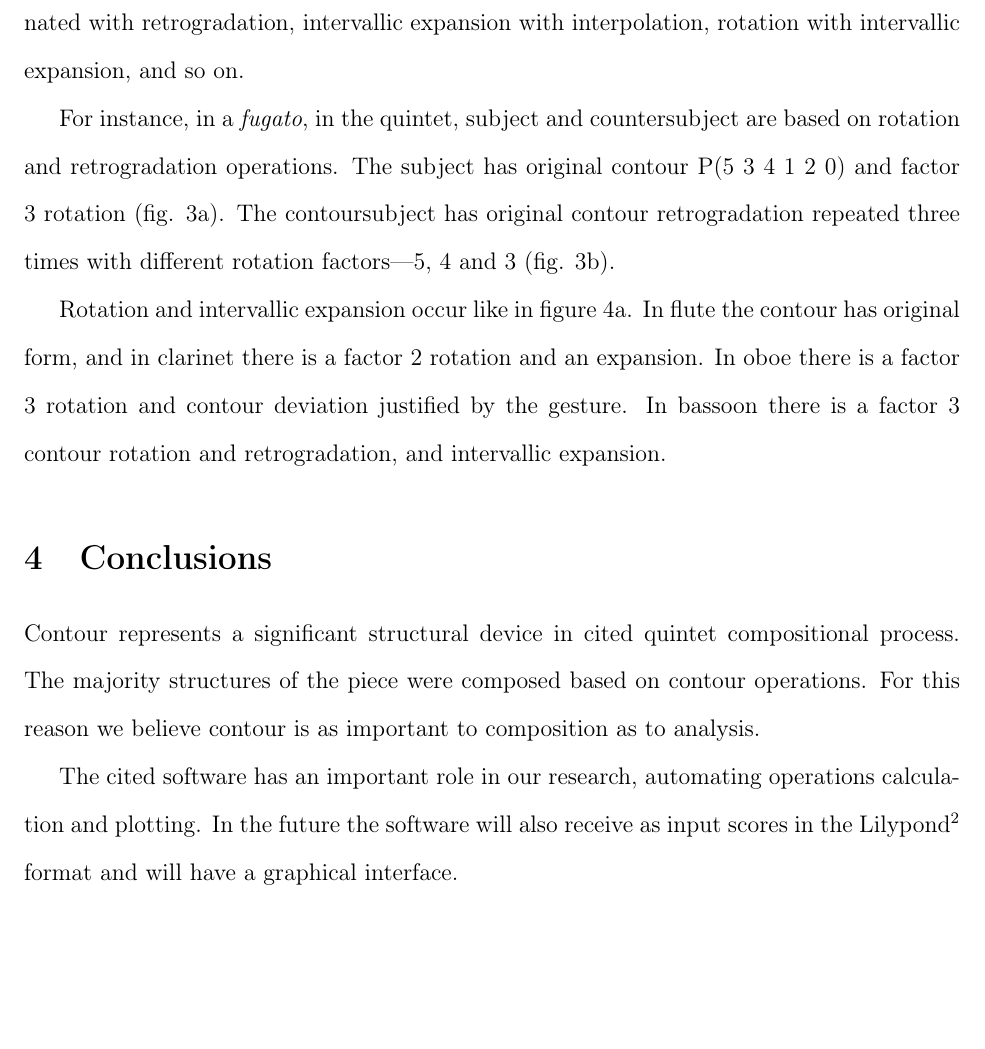
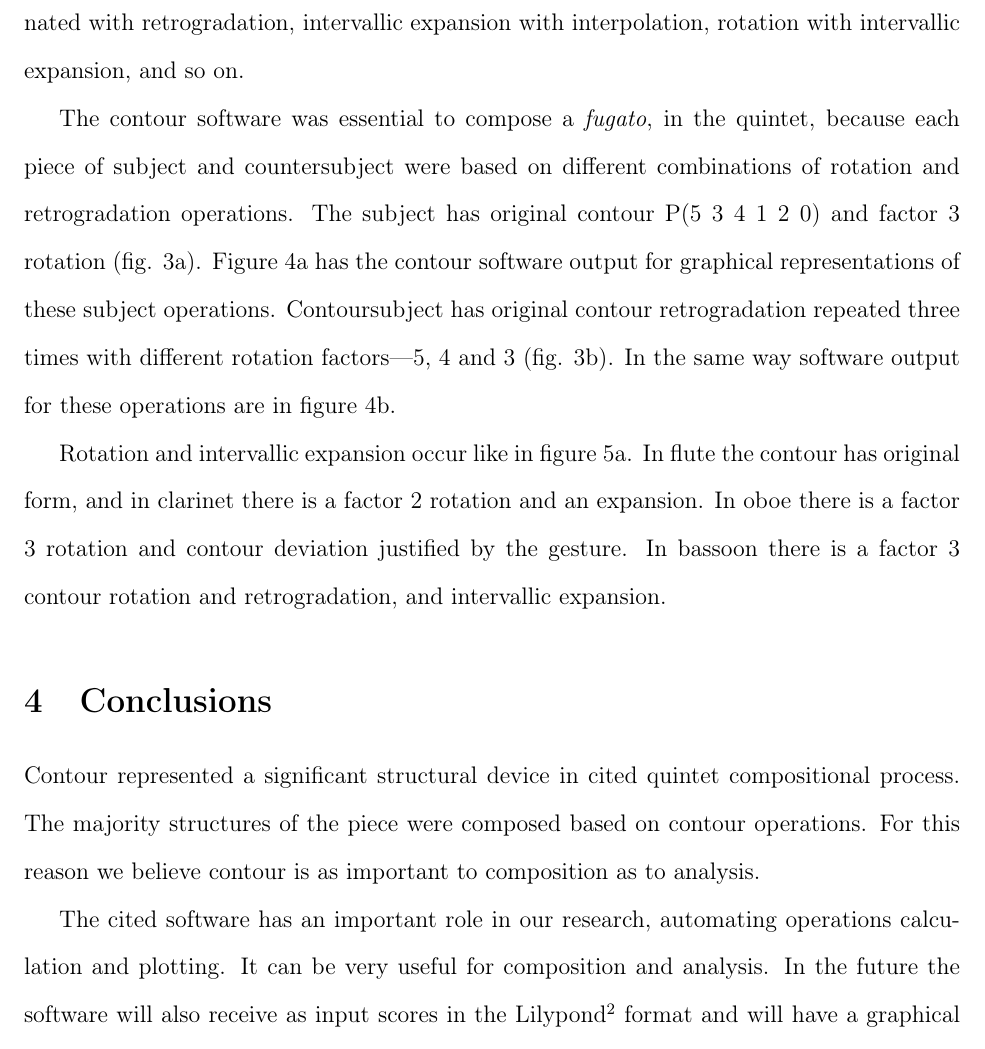
Before and after one commit to mdsmus/contour-composition, a LaTeX document (contour-composition.tex, which reads body-en.tex): part of page 3 of 6, cut so that both start at the same text, the shorter picture padded with empty space. Compiled offline with pdfLaTeX.

Commit message:
Melhora seções finais
* Explica uso do goiaba no fugato
* Insere figuras de saída do goiaba no texto
* Melhora conclusão

```diff
--- a/body-en.tex
+++ b/body-en.tex
@@ -96,12 +96,18 @@ material. Rotation were combinated with retrogradation, intervallic
 expansion with interpolation, rotation with intervallic expansion, and
 so on.
 
-For instance, in a \eng{fugato}, in the quintet, subject and
-countersubject are based on rotation and retrogradation
-operations. The subject has original contour P(5 3 4 1 2 0) and factor
-3 rotation (fig. \ref{fig:sujeito-fugato}). The contoursubject has
-original contour retrogradation repeated three times with different
-rotation factors---5, 4 and 3 (fig. \ref{fig:contra-sujeito-fugato}).
+The contour software was essential to compose a \eng{fugato}, in the
+quintet, because each piece of subject and countersubject were based
+on different combinations of rotation and retrogradation operations.
+The subject has original contour P(5 3 4 1 2 0) and factor 3 rotation
+(fig. \ref{fig:sujeito-fugato}). Figure
+\ref{fig:output-sujeito-fugato} has the contour software output for
+graphical representations of these subject operations. Contoursubject
+has original contour retrogradation repeated three times with
+different rotation factors---5, 4 and 3
+(fig. \ref{fig:contra-sujeito-fugato}). In the same way software
+output for these operations are in figure
+\ref{fig:output-contra-sujeito-fugato}.
 
 Rotation and intervallic expansion occur like in figure
 \ref{fig:notas-curtas-madeiras}. In flute the contour has original
@@ -113,17 +119,16 @@ rotation and retrogradation, and intervallic expansion.
 \section{Conclusions}
 \label{sec:conclusions}
 
-Contour represents a significant structural device in cited quintet
+Contour represented a significant structural device in cited quintet
 compositional process. The majority structures of the piece were
 composed based on contour operations. For this reason we believe
 contour is as important to composition as to analysis.
 
 The cited software has an important role in our research, automating
-operations calculation and plotting. In the future the software will
-also receive as input scores in the
-Lilypond\footnote{\url{http://lilypond.org/}} format and will have a
-graphical interface.
-
+operations calculation and plotting. It can be very useful for
+composition and analysis. In the future the software will also receive
+as input scores in the Lilypond\footnote{\url{http://lilypond.org/}}
+format and will have a graphical interface.
 The next step in our research is to develop the software to provide a
 better interaction with the user, and to compose short experiments to
 test a larger operations corpus, and multiple layers contours, like
```
Also changed, not shown: body-en.tex (15 more changed lines).
